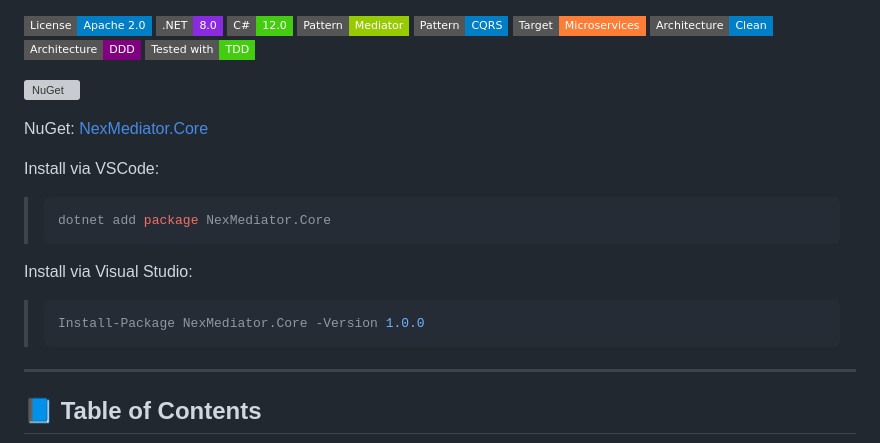
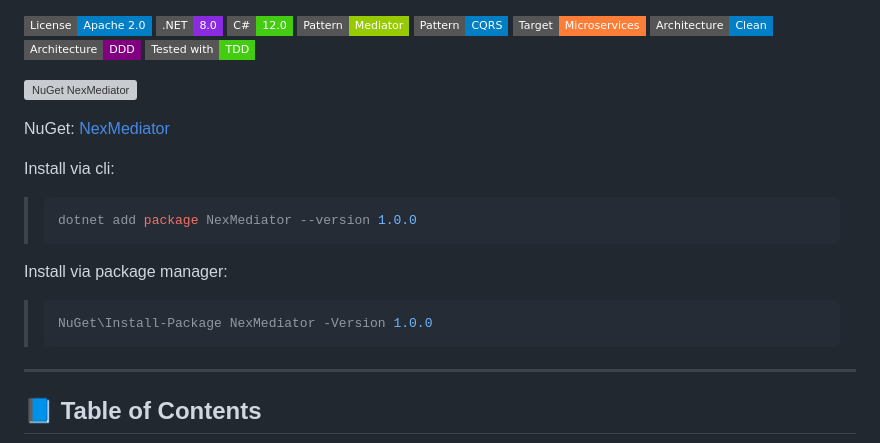
Before and after one commit to vagnerjsmello/NexMediator, a Markdown page: README.md, the part around the change printed below. Rendered like a GitHub page; badges without logos; grey boxes are pictures that could not be loaded.

````diff
--- a/README.md
+++ b/README.md
@@ -13,18 +13,18 @@
 ![Tested with: TDD](https://img.shields.io/badge/Tested%20with-TDD-success?style=flat-square)
 
 
-![NuGet](https://img.shields.io/nuget/v/NexMediator.Core?style=flat-square)
+![NuGet NexMediator](https://img.shields.io/nuget/v/NexMediator?style=flat-square)
 
-NuGet: [NexMediator.Core](https://www.nuget.org/packages/NexMediator.Core/)
+NuGet: [NexMediator](https://www.nuget.org/packages/NexMediator/1.0.0)
 
-Install via VSCode:
+Install via cli:
 > ```bash
-> dotnet add package NexMediator.Core
+> dotnet add package NexMediator --version 1.0.0
 > ```
 
-Install via Visual Studio:
+Install via package manager:
 > ```bash
-> Install-Package NexMediator.Core -Version 1.0.0
+> NuGet\Install-Package NexMediator -Version 1.0.0
 > ```
 
 ---
````
Also changed, not shown: other parts of README.md (+59 -11 lines).
